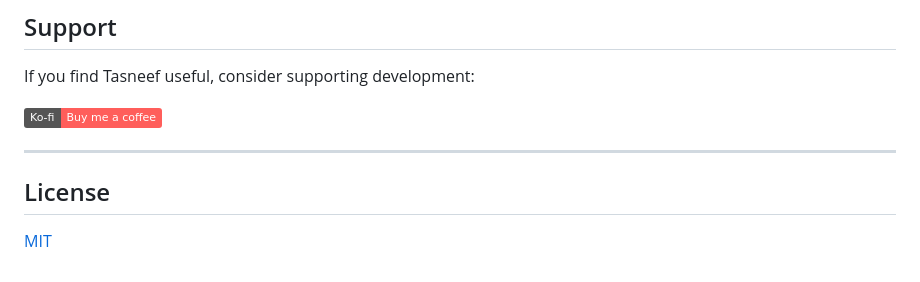
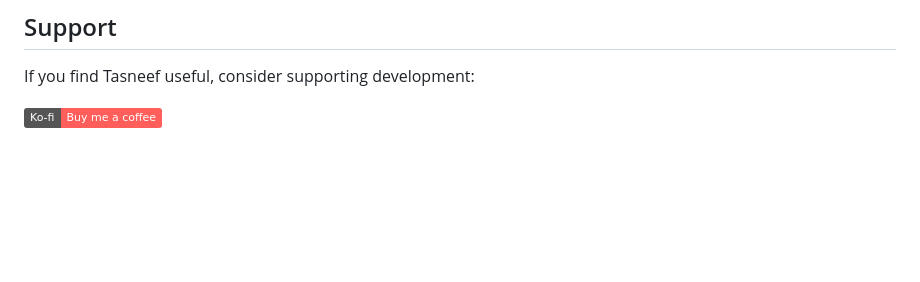
Before and after one commit to tarazis/tasneef-ai, a Markdown page: README.md, the part around the change. Drawn GitHub-style; badges without logos; blank space fills up the shorter version.

Commit message:
docs: Drop redundant README license section
Made-with: Cursor

```diff
--- a/README.md
+++ b/README.md
@@ -149,9 +149,3 @@ Contributions are welcome. Please open an issue first to discuss what you'd like
 If you find Tasneef useful, consider supporting development:
 
 [![Ko-fi](https://img.shields.io/badge/Ko--fi-Buy%20me%20a%20coffee-FF5E5B?logo=ko-fi&logoColor=white)](https://ko-fi.com/tarazis)
-
----
-
-## License
-
-[MIT](LICENSE)
```
